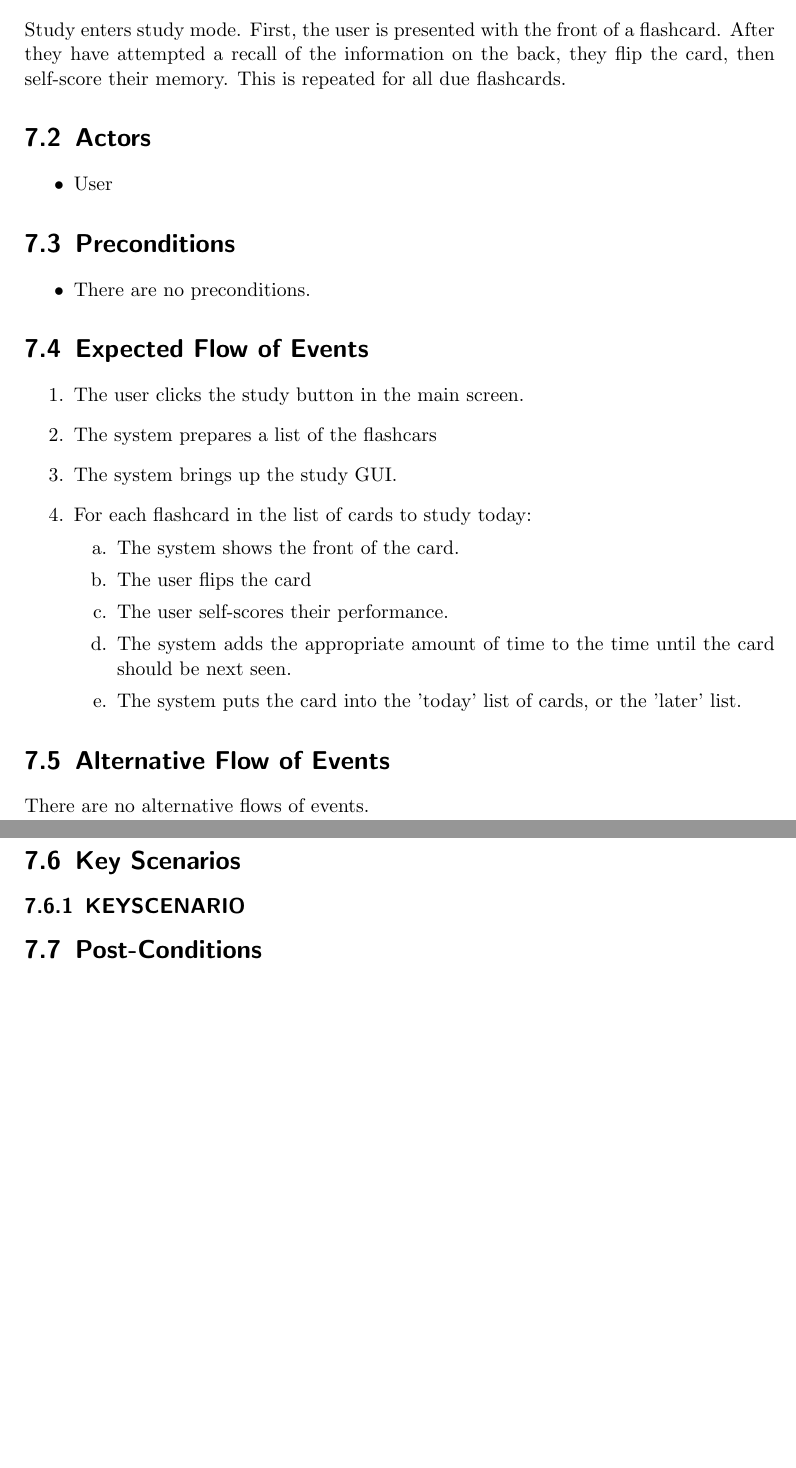
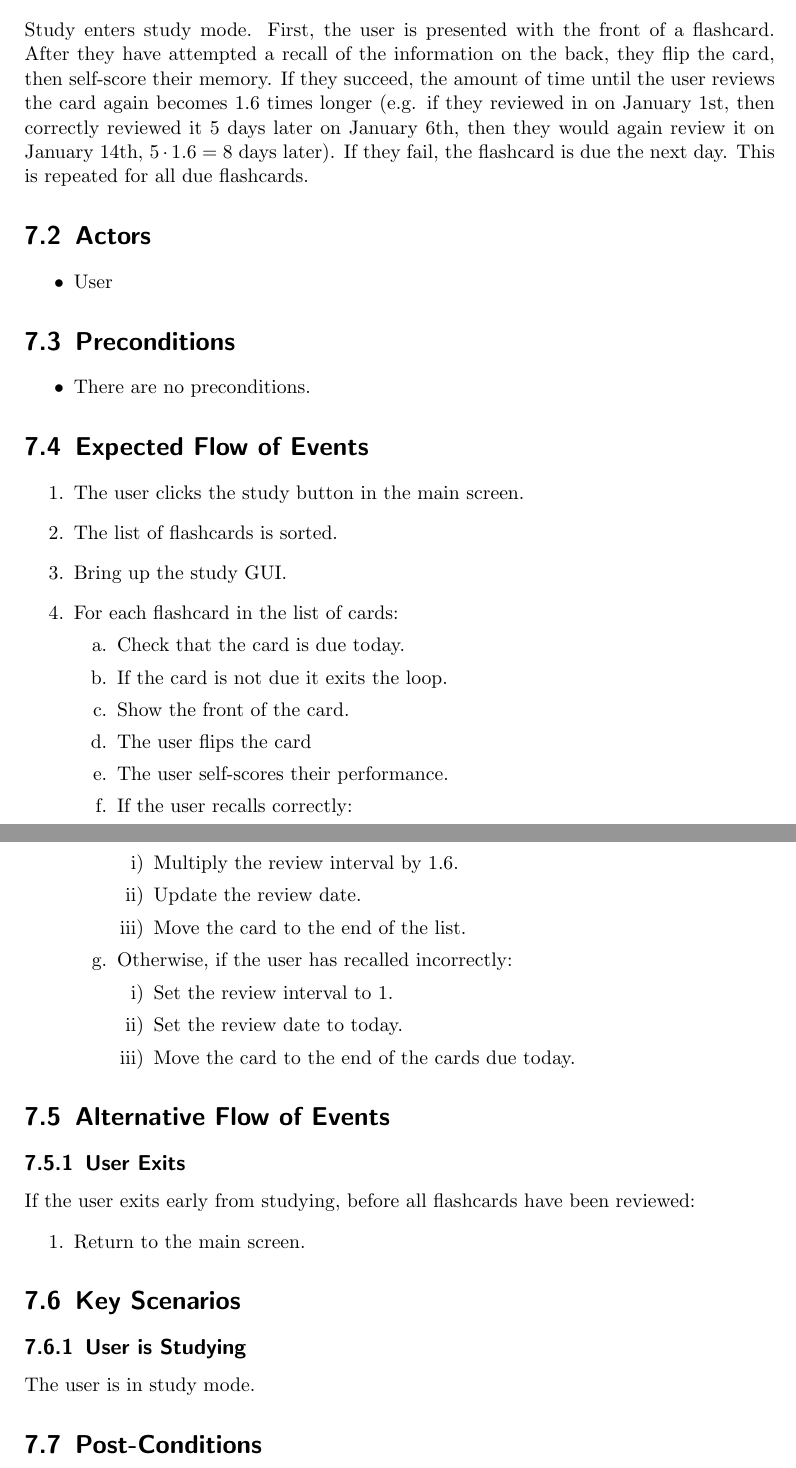
Before and after one commit to Some-Guy-2017/arion-spec, a LaTeX document (src/main.tex): two parts of pages 32 and 33 of 37 before the commit and two parts of pages 33 and 34 of 38 after it, joined at a grey line, cut so that both start at the same text, the shorter picture padded with empty space. Compiled offline with pdfLaTeX.

Commit message:
updated main.tex

```diff
--- a/src/main.tex
+++ b/src/main.tex
@@ -849,7 +853,10 @@ REMOVE LATER: The length of time until a card is reviewed again is $\lfloor 1.6^
 \section{Description}
 Study enters study mode. First, the user is presented with the front of a flashcard.
 After they have attempted a recall of the information on the back, they flip the card,
-then self-score their memory. This is repeated for all due flashcards.
+then self-score their memory. If they succeed, the amount of time until the user reviews the card
+again becomes $1.6$ times longer (e.g. if they reviewed in on January 1st, then correctly reviewed
+it 5 days later on January 6th, then they would again review it on January 14th, $5\cdot 1.6=8$ days later).
+If they fail, the flashcard is due the next day. This is repeated for all due flashcards.
 
 \section{Actors}
 \begin{itemize}
@@ -864,23 +871,40 @@ then self-score their memory. This is repeated for all due flashcards.
 \section{Expected Flow of Events}
 \begin{enumerate}[1.]
     \item The user clicks the study button in the main screen.
-    \item The system prepares a list of the flashcars
-    \item The system brings up the study GUI.
-    \item For each flashcard in the list of cards to study today:
+    \item The list of flashcards is sorted.
+    \item Bring up the study GUI.
+    \item For each flashcard in the list of cards:
     \begin{enumerate}[a.]
-        \item The system shows the front of the card.
+        \item Check that the card is due today.
+        \item If the card is not due it exits the loop.
+        \item Show the front of the card.
         \item The user flips the card
         \item The user self-scores their performance.
-        \item The system adds the appropriate amount of time to the time until the card should be next seen.
-        \item The system puts the card into the 'today' list of cards, or the 'later' list.
+        \item If the user recalls correctly:
+        \begin{enumerate}[i)]
+            \item Multiply the review interval by $1.6$.
+            \item Update the review date.
+            \item Move the card to the end of the list.
+        \end{enumerate}
+        \item Otherwise, if the user has recalled incorrectly:
+        \begin{enumerate}[i)]
+            \item Set the review interval to $1$.
+            \item Set the review date to today.
+            \item Move the card to the end of the cards due today.
+        \end{enumerate}
     \end{enumerate}
 \end{enumerate}
 
 \section{Alternative Flow of Events}
-There are no alternative flows of events.
+    \subsection{User Exits}
+    If the user exits early from studying, before all flashcards have been reviewed:
+    \begin{enumerate}[1.]
+        \item Return to the main screen.
+    \end{enumerate}
 
 \section{Key Scenarios}
-    \subsection{KEYSCENARIO}
+    \subsection{User is Studying}
+    The user is in study mode.
 
 \section{Post-Conditions}
     \subsection{Successful Condition}
```
Also changed, not shown: todo.txt (+10 -4 lines), src/main.tex (15 more changed lines).
